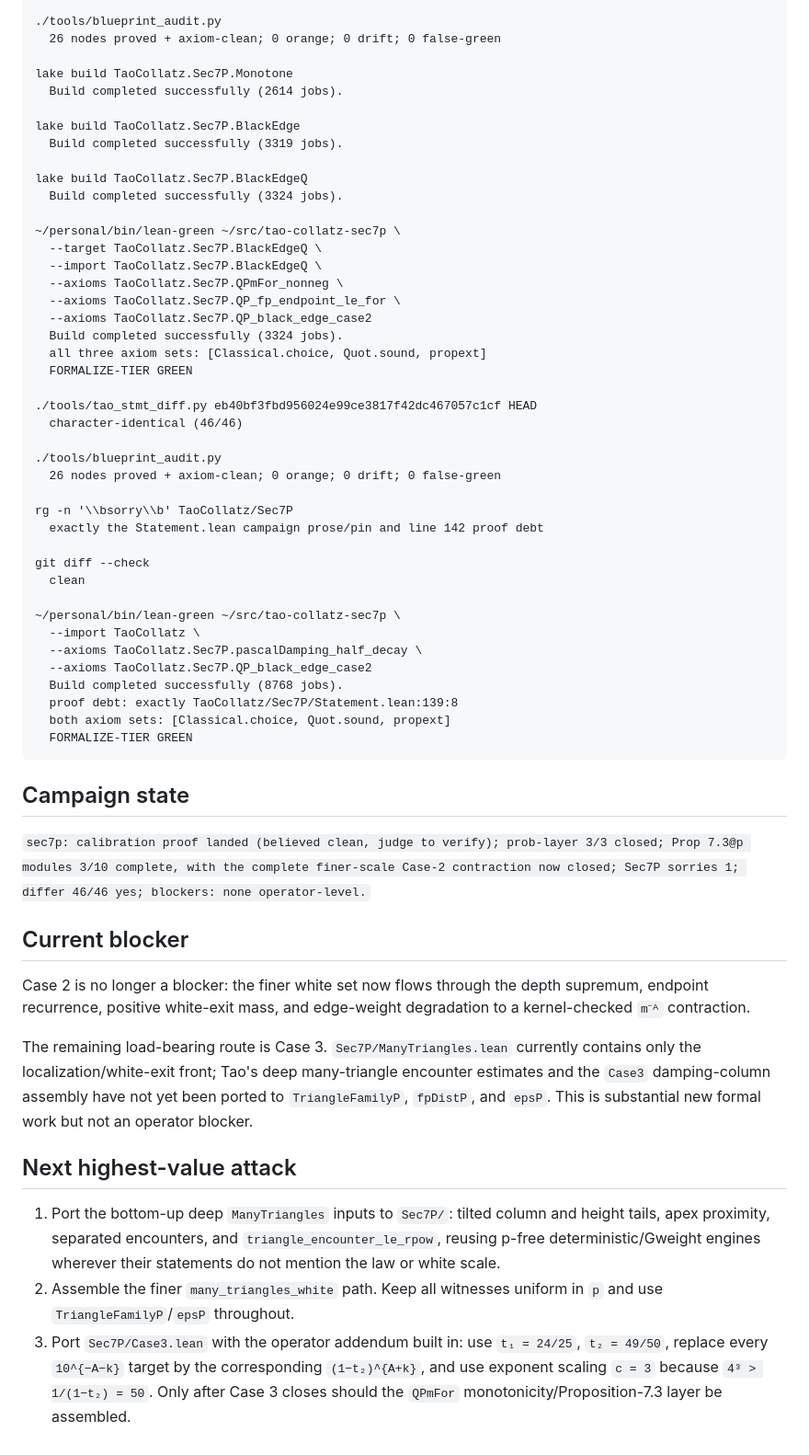
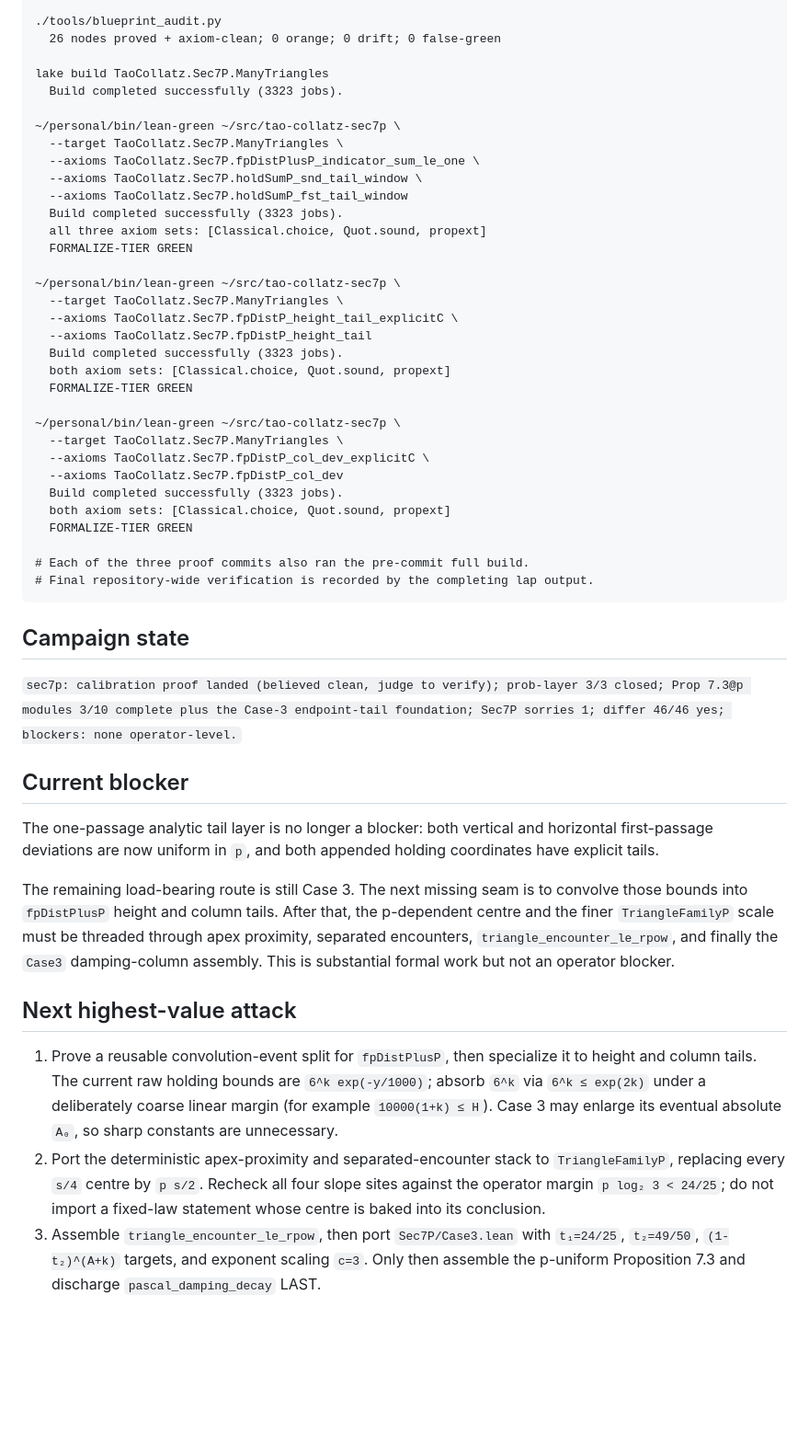
Before and after one commit to gotrevor/tao-collatz, a Markdown page: HANDOFF.md, the part around one of its changes. Shown at 92% size. Drawn GitHub-style; blank space fills up the shorter version.

Commit message:
docs: hand off Sec7P endpoint-tail layer

````diff
--- a/HANDOFF.md
+++ b/HANDOFF.md
@@ -45,76 +61,69 @@ orange nodes**.
 ./tools/blueprint_audit.py
   26 nodes proved + axiom-clean; 0 orange; 0 drift; 0 false-green
 
-lake build TaoCollatz.Sec7P.Monotone
-  Build completed successfully (2614 jobs).
-
-lake build TaoCollatz.Sec7P.BlackEdge
-  Build completed successfully (3319 jobs).
-
-lake build TaoCollatz.Sec7P.BlackEdgeQ
-  Build completed successfully (3324 jobs).
+lake build TaoCollatz.Sec7P.ManyTriangles
+  Build completed successfully (3323 jobs).
 
 ~/personal/bin/lean-green ~/src/tao-collatz-sec7p \
-  --target TaoCollatz.Sec7P.BlackEdgeQ \
-  --import TaoCollatz.Sec7P.BlackEdgeQ \
-  --axioms TaoCollatz.Sec7P.QPmFor_nonneg \
-  --axioms TaoCollatz.Sec7P.QP_fp_endpoint_le_for \
-  --axioms TaoCollatz.Sec7P.QP_black_edge_case2
-  Build completed successfully (3324 jobs).
+  --target TaoCollatz.Sec7P.ManyTriangles \
+  --axioms TaoCollatz.Sec7P.fpDistPlusP_indicator_sum_le_one \
+  --axioms TaoCollatz.Sec7P.holdSumP_snd_tail_window \
+  --axioms TaoCollatz.Sec7P.holdSumP_fst_tail_window
+  Build completed successfully (3323 jobs).
   all three axiom sets: [Classical.choice, Quot.sound, propext]
   FORMALIZE-TIER GREEN
 
-./tools/tao_stmt_diff.py eb40bf3fbd956024e99ce3817f42dc467057c1cf HEAD
-  character-identical (46/46)
-
-./tools/blueprint_audit.py
-  26 nodes proved + axiom-clean; 0 orange; 0 drift; 0 false-green
-
-rg -n '\\bsorry\\b' TaoCollatz/Sec7P
-  exactly the Statement.lean campaign prose/pin and line 142 proof debt
-
-git diff --check
-  clean
+~/personal/bin/lean-green ~/src/tao-collatz-sec7p \
+  --target TaoCollatz.Sec7P.ManyTriangles \
+  --axioms TaoCollatz.Sec7P.fpDistP_height_tail_explicitC \
+  --axioms TaoCollatz.Sec7P.fpDistP_height_tail
+  Build completed successfully (3323 jobs).
+  both axiom sets: [Classical.choice, Quot.sound, propext]
+  FORMALIZE-TIER GREEN
 
 ~/personal/bin/lean-green ~/src/tao-collatz-sec7p \
-  --import TaoCollatz \
-  --axioms TaoCollatz.Sec7P.pascalDamping_half_decay \
-  --axioms TaoCollatz.Sec7P.QP_black_edge_case2
-  Build completed successfully (8768 jobs).
-  proof debt: exactly TaoCollatz/Sec7P/Statement.lean:139:8
+  --target TaoCollatz.Sec7P.ManyTriangles \
+  --axioms TaoCollatz.Sec7P.fpDistP_col_dev_explicitC \
+  --axioms TaoCollatz.Sec7P.fpDistP_col_dev
+  Build completed successfully (3323 jobs).
   both axiom sets: [Classical.choice, Quot.sound, propext]
   FORMALIZE-TIER GREEN
+
+# Each of the three proof commits also ran the pre-commit full build.
+# Final repository-wide verification is recorded by the completing lap output.
 ```
 
 ## Campaign state
 
 `sec7p: calibration proof landed (believed clean, judge to verify); prob-layer
-3/3 closed; Prop 7.3@p modules 3/10 complete, with the complete finer-scale
-Case-2 contraction now closed; Sec7P sorries 1; differ 46/46 yes; blockers:
-none operator-level.`
+3/3 closed; Prop 7.3@p modules 3/10 complete plus the Case-3 endpoint-tail
+foundation; Sec7P sorries 1; differ 46/46 yes; blockers: none operator-level.`
 
 ## Current blocker
 
-Case 2 is no longer a blocker: the finer white set now flows through the depth
-supremum, endpoint recurrence, positive white-exit mass, and edge-weight
-degradation to a kernel-checked `m⁻ᴬ` contraction.
+The one-passage analytic tail layer is no longer a blocker: both vertical and
+horizontal first-passage deviations are now uniform in `p`, and both appended
+holding coordinates have explicit tails.
 
-The remaining load-bearing route is Case 3. `Sec7P/ManyTriangles.lean` currently
-contains only the localization/white-exit front; Tao's deep many-triangle
-encounter estimates and the `Case3` damping-column assembly have not yet been
-ported to `TriangleFamilyP`, `fpDistP`, and `epsP`. This is substantial new
-formal work but not an operator blocker.
+The remaining load-bearing route is still Case 3. The next missing seam is to
+convolve those bounds into `fpDistPlusP` height and column tails. After that,
+the p-dependent centre and the finer `TriangleFamilyP` scale must be threaded
+through apex proximity, separated encounters, `triangle_encounter_le_rpow`,
+and finally the `Case3` damping-column assembly. This is substantial formal
+work but not an operator blocker.
 
 ## Next highest-value attack
 
-1. Port the bottom-up deep `ManyTriangles` inputs to `Sec7P/`: tilted column and
-   height tails, apex proximity, separated encounters, and
-   `triangle_encounter_le_rpow`, reusing p-free deterministic/Gweight engines
-   wherever their statements do not mention the law or white scale.
-2. Assemble the finer `many_triangles_white` path. Keep all witnesses uniform
-   in `p` and use `TriangleFamilyP`/`epsP` throughout.
-3. Port `Sec7P/Case3.lean` with the operator addendum built in: use
-   `t₁ = 24/25`, `t₂ = 49/50`, replace every `10^{−A−k}` target by the
-   corresponding `(1−t₂)^{A+k}`, and use exponent scaling `c = 3` because
-   `4³ > 1/(1−t₂) = 50`. Only after Case 3 closes should the
-   `QPmFor` monotonicity/Proposition-7.3 layer be assembled.
+1. Prove a reusable convolution-event split for `fpDistPlusP`, then specialize
+   it to height and column tails. The current raw holding bounds are
+   `6^k exp(-y/1000)`; absorb `6^k` via `6^k ≤ exp(2k)` under a deliberately
+   coarse linear margin (for example `10000(1+k) ≤ H`). Case 3 may enlarge
+   its eventual absolute `A₀`, so sharp constants are unnecessary.
+2. Port the deterministic apex-proximity and separated-encounter stack to
+   `TriangleFamilyP`, replacing every `s/4` centre by `p s/2`. Recheck all four
+   slope sites against the operator margin `p log₂ 3 < 24/25`; do not import a
+   fixed-law statement whose centre is baked into its conclusion.
+3. Assemble `triangle_encounter_le_rpow`, then port `Sec7P/Case3.lean` with
+   `t₁=24/25`, `t₂=49/50`, `(1-t₂)^(A+k)` targets, and exponent scaling
+   `c=3`. Only then assemble the p-uniform Proposition 7.3 and discharge
+   `pascal_damping_decay` LAST.
````
Also changed, not shown: other parts of HANDOFF.md (+39 -23 lines), PENDING_WORK.md (+20 -0 lines).
